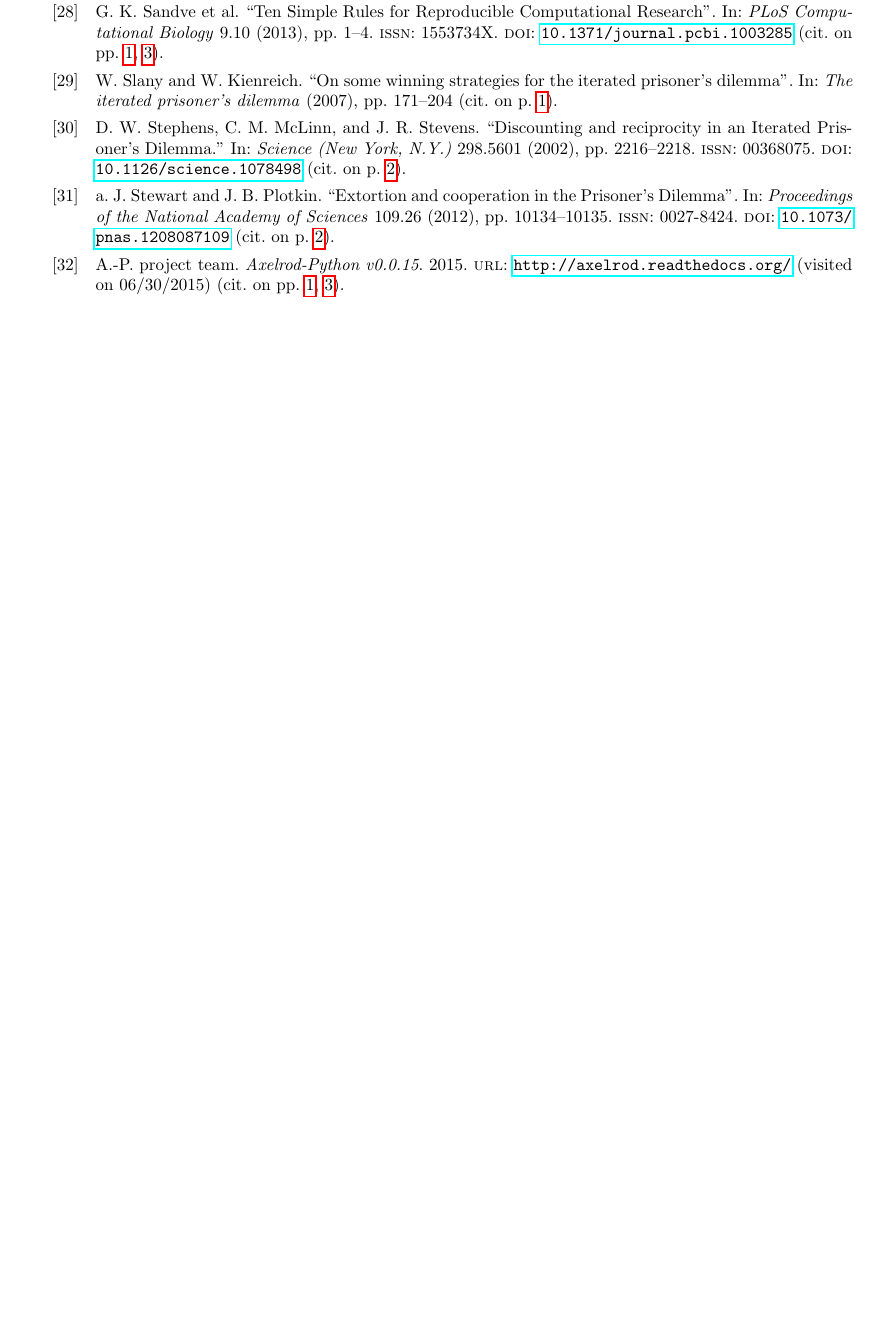
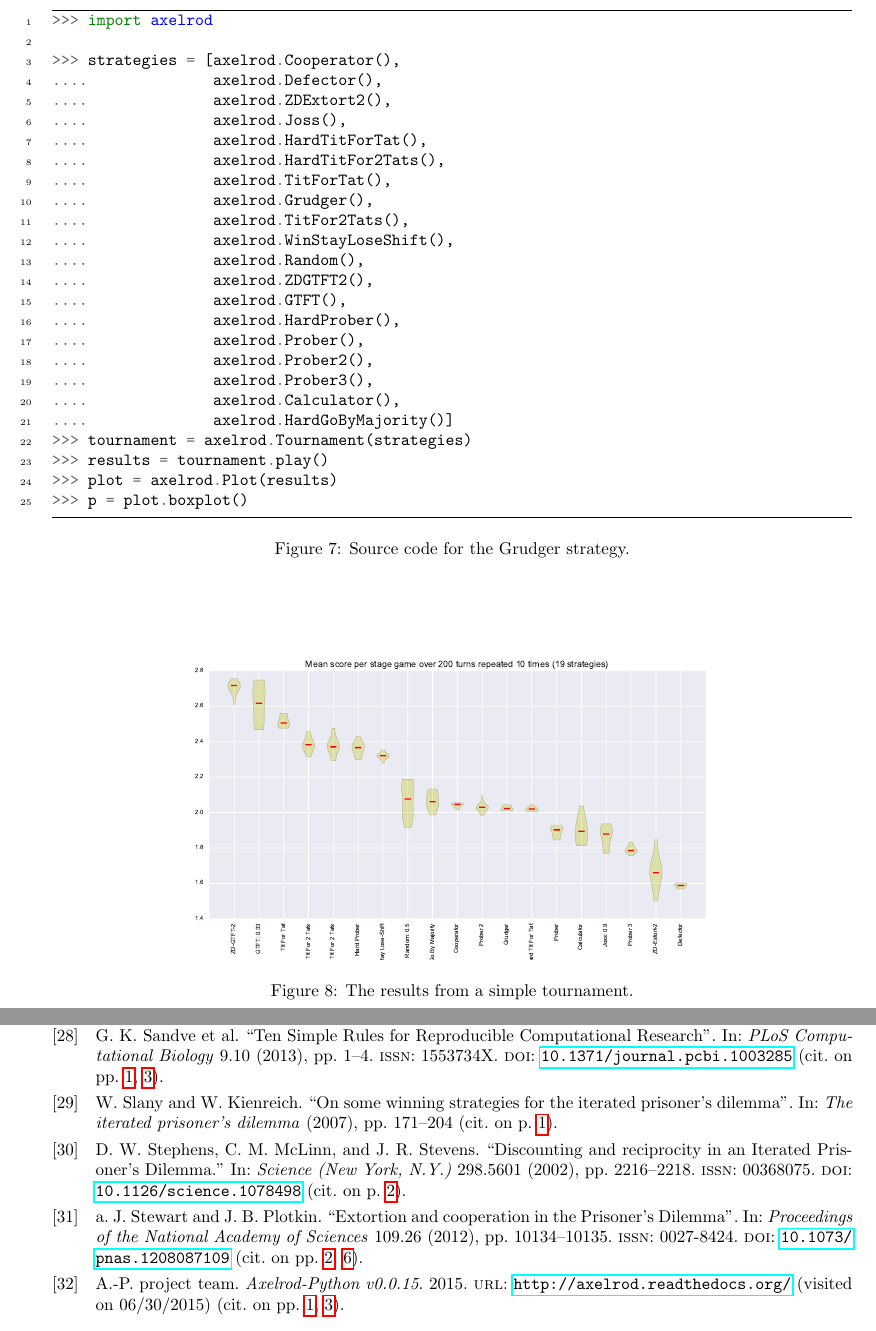
Before and after one commit to Axelrod-Python/An-open-reproducible-framework-for-the-study-of-the-iterated-prisoners-dilemma, a LaTeX document (tex/paper.tex): part of page 8 of 8 before the commit and two parts of pages 8 and 10 of 10 after it, the two joined at a grey line, cut at the place of the change, the shorter picture padded with empty space. Compiled offline with pdfLaTeX.

Commit message:
Adding to section about reproducing tournaments.
Have code.
Could possibly be nice to include example/details about how far we are
from Axelrod's first tournament.

```diff
--- a/tex/paper.tex
+++ b/tex/paper.tex
@@ -334,0 +374,36 @@ substituting \texttt{soft\_majo} for \texttt{hard\_majo} changes the results).
+\begin{figure}[!hbtp]
+    \begin{minted}[breaklines, linenos, frame=lines]{python}
+>>> import axelrod
+
+>>> strategies = [axelrod.Cooperator(),
+....              axelrod.Defector(),
+....              axelrod.ZDExtort2(),
+....              axelrod.Joss(),
+....              axelrod.HardTitForTat(),
+....              axelrod.HardTitFor2Tats(),
+....              axelrod.TitForTat(),
+....              axelrod.Grudger(),
+....              axelrod.TitFor2Tats(),
+....              axelrod.WinStayLoseShift(),
+....              axelrod.Random(),
+....              axelrod.ZDGTFT2(),
+....              axelrod.GTFT(),
+....              axelrod.HardProber(),
+....              axelrod.Prober(),
+....              axelrod.Prober2(),
+....              axelrod.Prober3(),
+....              axelrod.Calculator(),
+....              axelrod.HardGoByMajority()]
+>>> tournament = axelrod.Tournament(strategies)
+>>> results = tournament.play()
+>>> plot = axelrod.Plot(results)
+>>> p = plot.boxplot()
+    \end{minted}
+    \caption{Source code for the Grudger strategy.}
+    \label{fig:stewart-code}
+\end{figure}
+
+\begin{figure}[!hbtp]
+    \centering
+    \includegraphics[width=.8\textwidth]{../img/stewart_tournament.pdf}
+    \caption{The results from a simple tournament.}
```
Also changed, not shown: img/stewart_tournament.pdf (added), tex/paper.pdf, tex/paper.tex (49 more changed lines), 1 other file.
